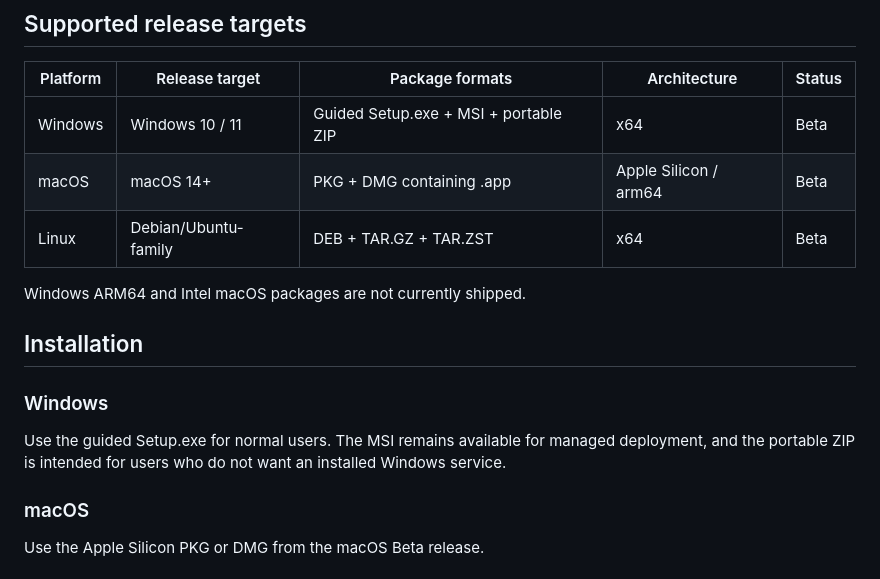
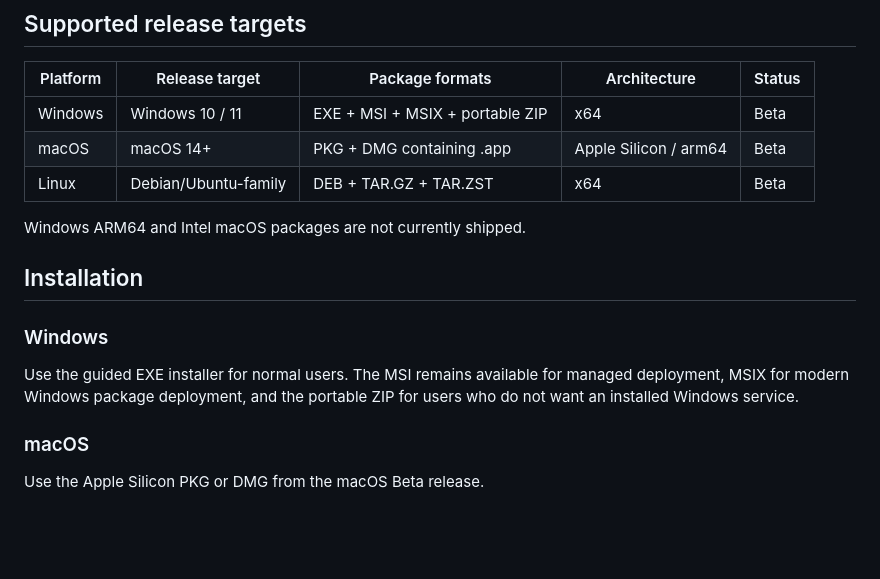
Before and after one commit to lordkeremello45/HWcontrol2.0, a Markdown page: README.md, the part around the change. GitHub-like rendering; blank space fills up the shorter version.

Commit message:
docs: correct Windows release targets in README

```diff
--- a/README.md
+++ b/README.md
@@ -39,7 +39,7 @@ Release assets are generated by GitHub Actions and accompanied by SHA-256 manife
 
 | Platform | Release target | Package formats | Architecture | Status |
 |---|---|---|---|---|
-| Windows | Windows 10 / 11 | Guided Setup.exe + MSI + portable ZIP | x64 | Beta |
+| Windows | Windows 10 / 11 | EXE + MSI + MSIX + portable ZIP | x64 | Beta |
 | macOS | macOS 14+ | PKG + DMG containing .app | Apple Silicon / arm64 | Beta |
 | Linux | Debian/Ubuntu-family | DEB + TAR.GZ + TAR.ZST | x64 | Beta |
 
@@ -49,7 +49,7 @@ Windows ARM64 and Intel macOS packages are not currently shipped.
 
 ### Windows
 
-Use the guided Setup.exe for normal users. The MSI remains available for managed deployment, and the portable ZIP is intended for users who do not want an installed Windows service.
+Use the guided EXE installer for normal users. The MSI remains available for managed deployment, MSIX for modern Windows package deployment, and the portable ZIP for users who do not want an installed Windows service.
 
 ### macOS
 
```
